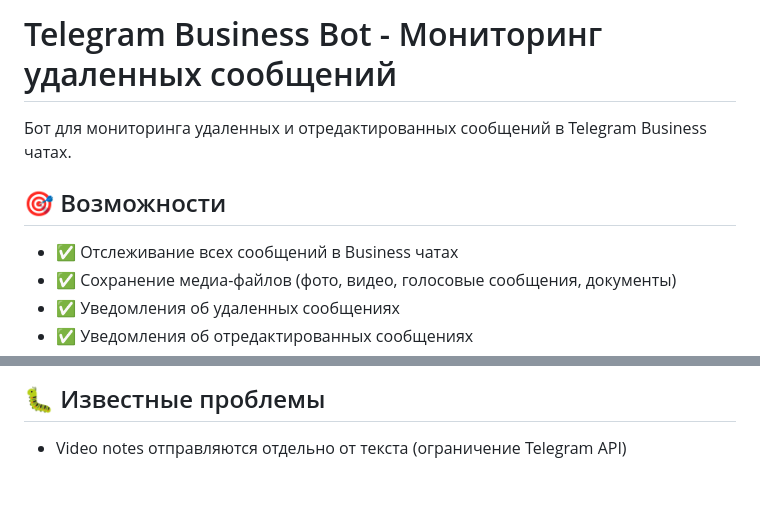
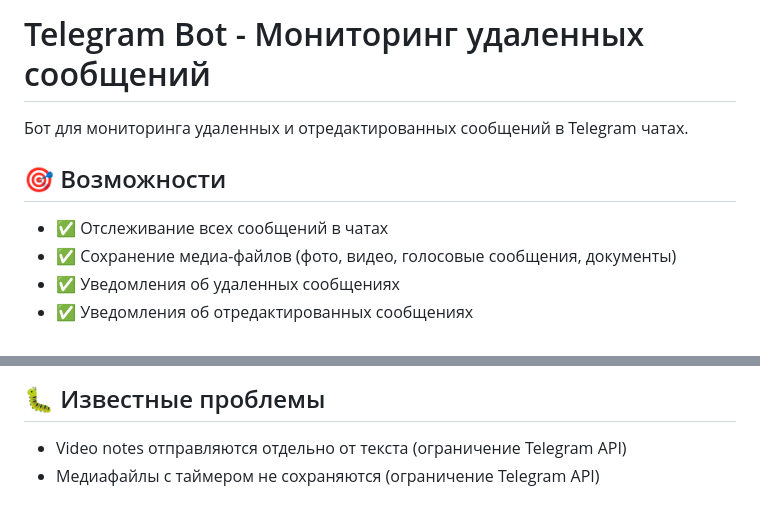
Before and after one commit to FaridKasymov/Spioniro_, a Markdown page: README.md, 2 parts joined by grey strips. Drawn GitHub-style.

```diff
--- a/README.md
+++ b/README.md
@@ -1,10 +1,10 @@
-# Telegram Business Bot - Мониторинг удаленных сообщений
+# Telegram Bot - Мониторинг удаленных сообщений
 
-Бот для мониторинга удаленных и отредактированных сообщений в Telegram Business чатах.
+Бот для мониторинга удаленных и отредактированных сообщений в Telegram чатах.
 
 ## 🎯 Возможности
 
-- ✅ Отслеживание всех сообщений в Business чатах
+- ✅ Отслеживание всех сообщений в чатах
 - ✅ Сохранение медиа-файлов (фото, видео, голосовые сообщения, документы)
 - ✅ Уведомления об удаленных сообщениях
 - ✅ Уведомления об отредактированных сообщениях
@@ -122,3 +122,4 @@ tg-del-bot/
 ## 🐛 Известные проблемы
 
 - Video notes отправляются отдельно от текста (ограничение Telegram API)
+- Медиафайлы с таймером не сохраняются (ограничение Telegram API)
```
